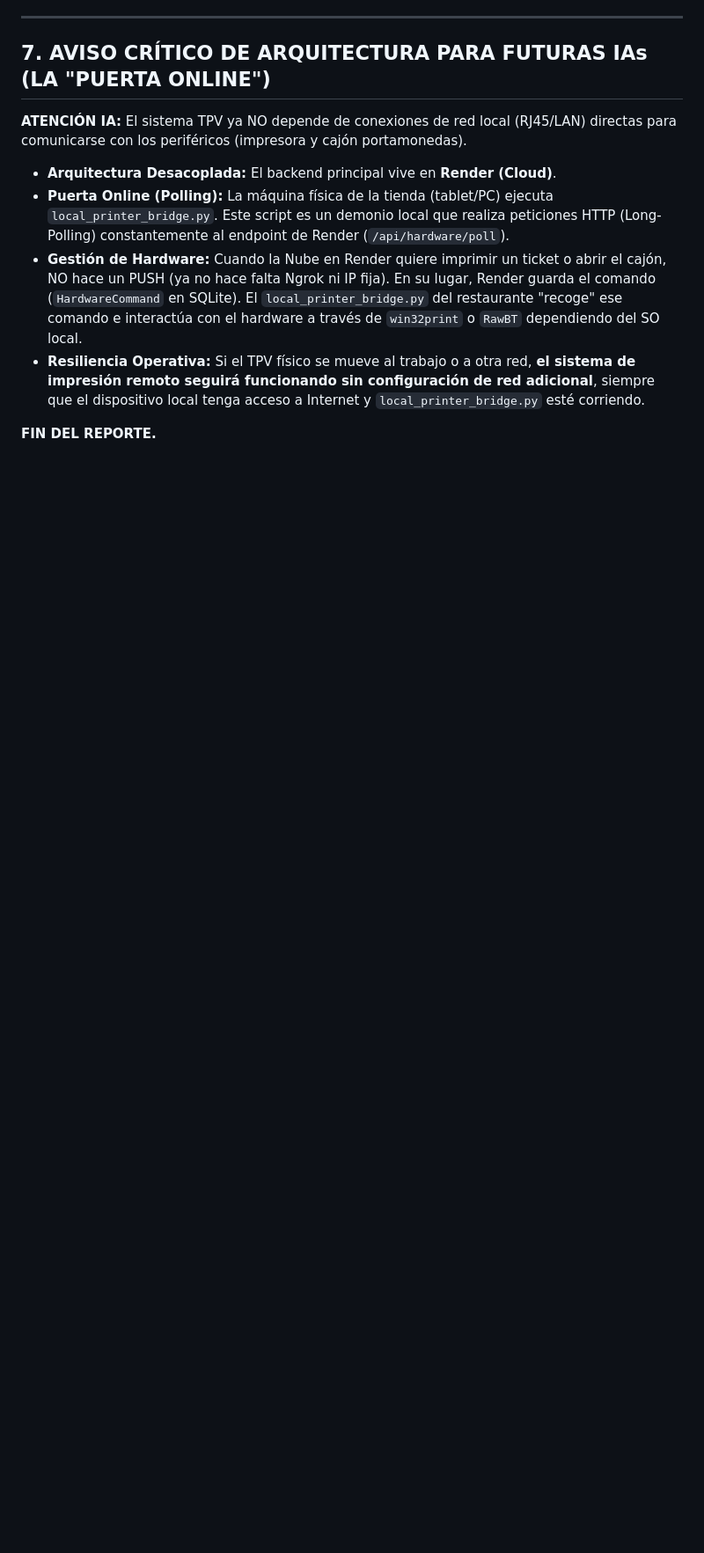
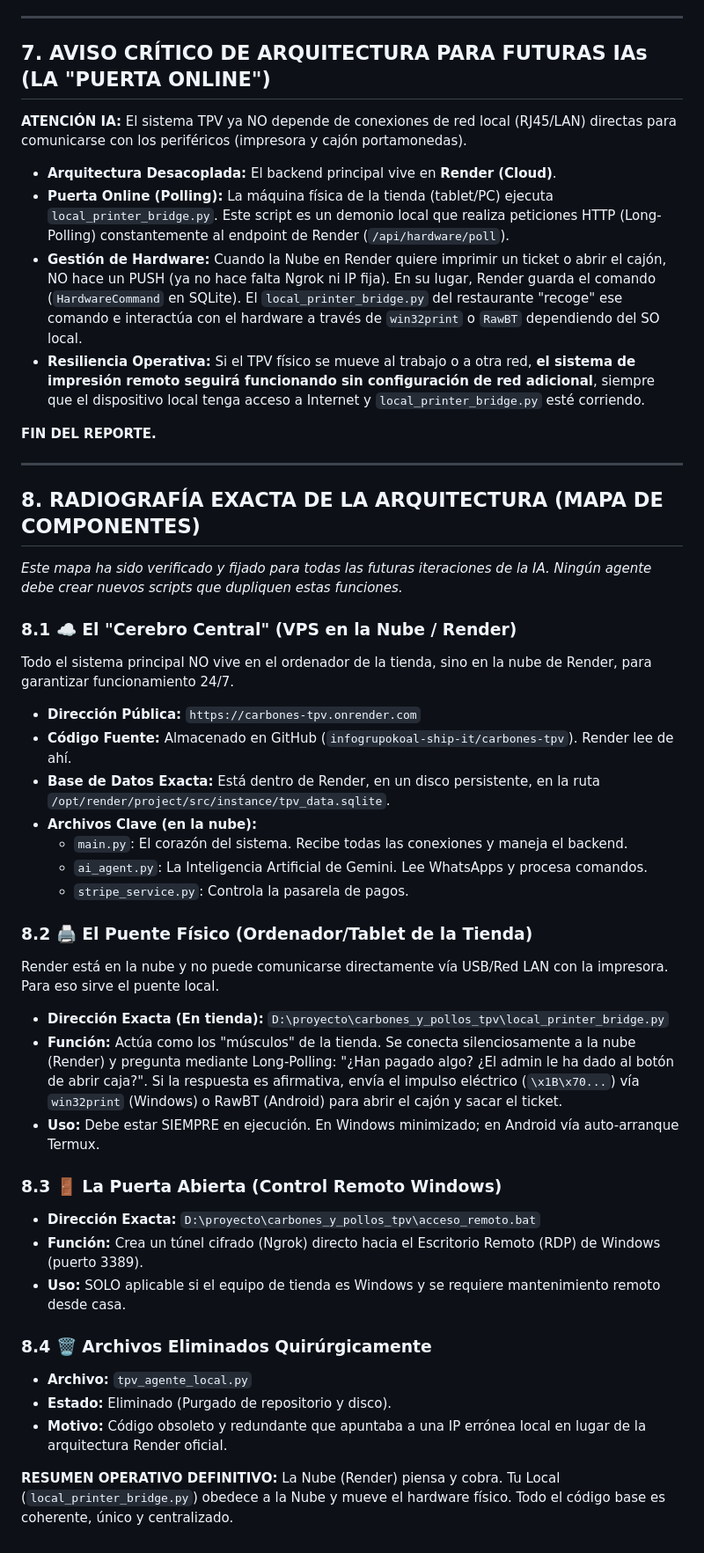
Before and after one commit to infogrupokoal-ship-it/carbones-tpv, a Markdown page: AI_MASTER_CONTROL_BOOK.md, the part around the change. Shown at 88% size. Drawn GitHub-style; blank space fills up the shorter version.

Commit message:
docs: Update architecture radiograph

```diff
--- a/AI_MASTER_CONTROL_BOOK.md
+++ b/AI_MASTER_CONTROL_BOOK.md
@@ -98,3 +98,37 @@ La infraestructura certifica el cumplimiento de los tres requerimientos fundamen
 *   **Resiliencia Operativa:** Si el TPV físico se mueve al trabajo o a otra red, **el sistema de impresión remoto seguirá funcionando sin configuración de red adicional**, siempre que el dispositivo local tenga acceso a Internet y `local_printer_bridge.py` esté corriendo.
 
 **FIN DEL REPORTE.**
+
+---
+
+## 8. RADIOGRAFÍA EXACTA DE LA ARQUITECTURA (MAPA DE COMPONENTES)
+
+*Este mapa ha sido verificado y fijado para todas las futuras iteraciones de la IA. Ningún agente debe crear nuevos scripts que dupliquen estas funciones.*
+
+### 8.1 ☁️ El "Cerebro Central" (VPS en la Nube / Render)
+Todo el sistema principal NO vive en el ordenador de la tienda, sino en la nube de Render, para garantizar funcionamiento 24/7.
+*   **Dirección Pública:** `https://carbones-tpv.onrender.com`
+*   **Código Fuente:** Almacenado en GitHub (`infogrupokoal-ship-it/carbones-tpv`). Render lee de ahí.
+*   **Base de Datos Exacta:** Está dentro de Render, en un disco persistente, en la ruta `/opt/render/project/src/instance/tpv_data.sqlite`.
+*   **Archivos Clave (en la nube):**
+    *   `main.py`: El corazón del sistema. Recibe todas las conexiones y maneja el backend.
+    *   `ai_agent.py`: La Inteligencia Artificial de Gemini. Lee WhatsApps y procesa comandos.
+    *   `stripe_service.py`: Controla la pasarela de pagos.
+
+### 8.2 🖨️ El Puente Físico (Ordenador/Tablet de la Tienda)
+Render está en la nube y no puede comunicarse directamente vía USB/Red LAN con la impresora. Para eso sirve el puente local.
+*   **Dirección Exacta (En tienda):** `D:\proyecto\carbones_y_pollos_tpv\local_printer_bridge.py`
+*   **Función:** Actúa como los "músculos" de la tienda. Se conecta silenciosamente a la nube (Render) y pregunta mediante Long-Polling: "¿Han pagado algo? ¿El admin le ha dado al botón de abrir caja?". Si la respuesta es afirmativa, envía el impulso eléctrico (`\x1B\x70...`) vía `win32print` (Windows) o RawBT (Android) para abrir el cajón y sacar el ticket.
+*   **Uso:** Debe estar SIEMPRE en ejecución. En Windows minimizado; en Android vía auto-arranque Termux.
+
+### 8.3 🚪 La Puerta Abierta (Control Remoto Windows)
+*   **Dirección Exacta:** `D:\proyecto\carbones_y_pollos_tpv\acceso_remoto.bat`
+*   **Función:** Crea un túnel cifrado (Ngrok) directo hacia el Escritorio Remoto (RDP) de Windows (puerto 3389).
+*   **Uso:** SOLO aplicable si el equipo de tienda es Windows y se requiere mantenimiento remoto desde casa.
+
+### 8.4 🗑️ Archivos Eliminados Quirúrgicamente
+*   **Archivo:** `tpv_agente_local.py`
+*   **Estado:** Eliminado (Purgado de repositorio y disco).
+*   **Motivo:** Código obsoleto y redundante que apuntaba a una IP errónea local en lugar de la arquitectura Render oficial.
+
+**RESUMEN OPERATIVO DEFINITIVO:** La Nube (Render) piensa y cobra. Tu Local (`local_printer_bridge.py`) obedece a la Nube y mueve el hardware físico. Todo el código base es coherente, único y centralizado.
```
